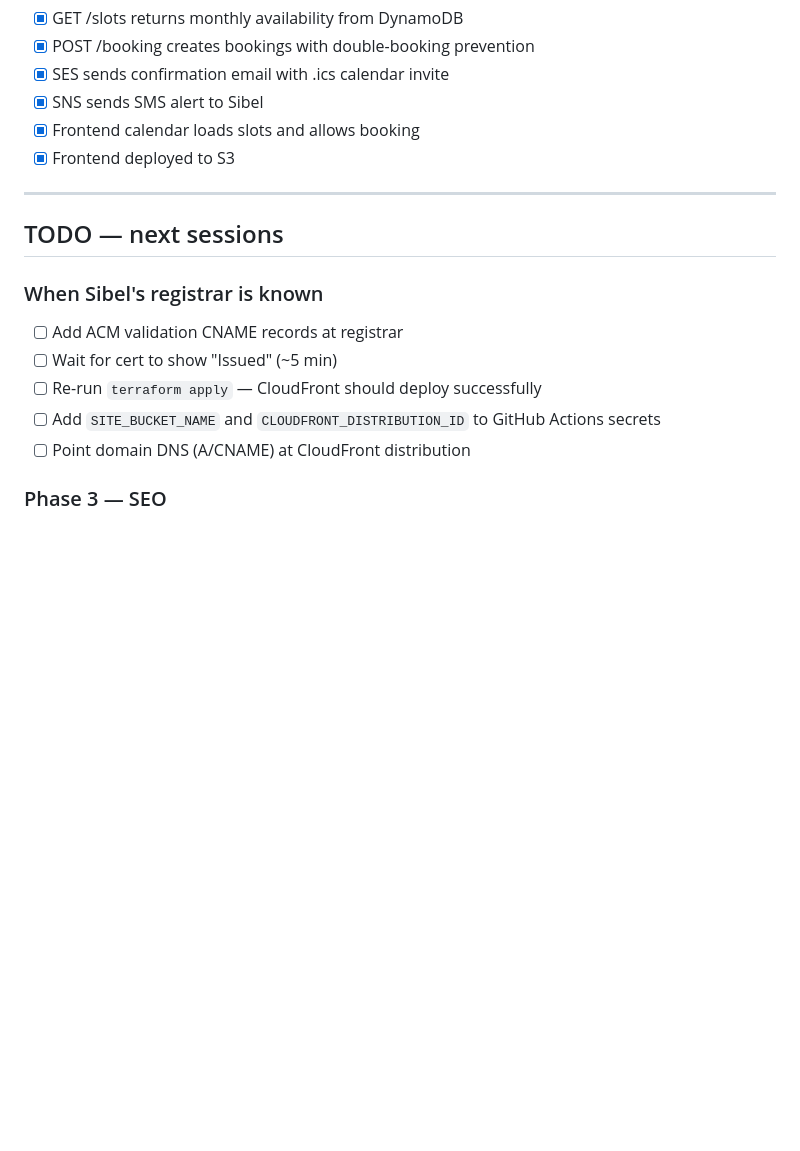
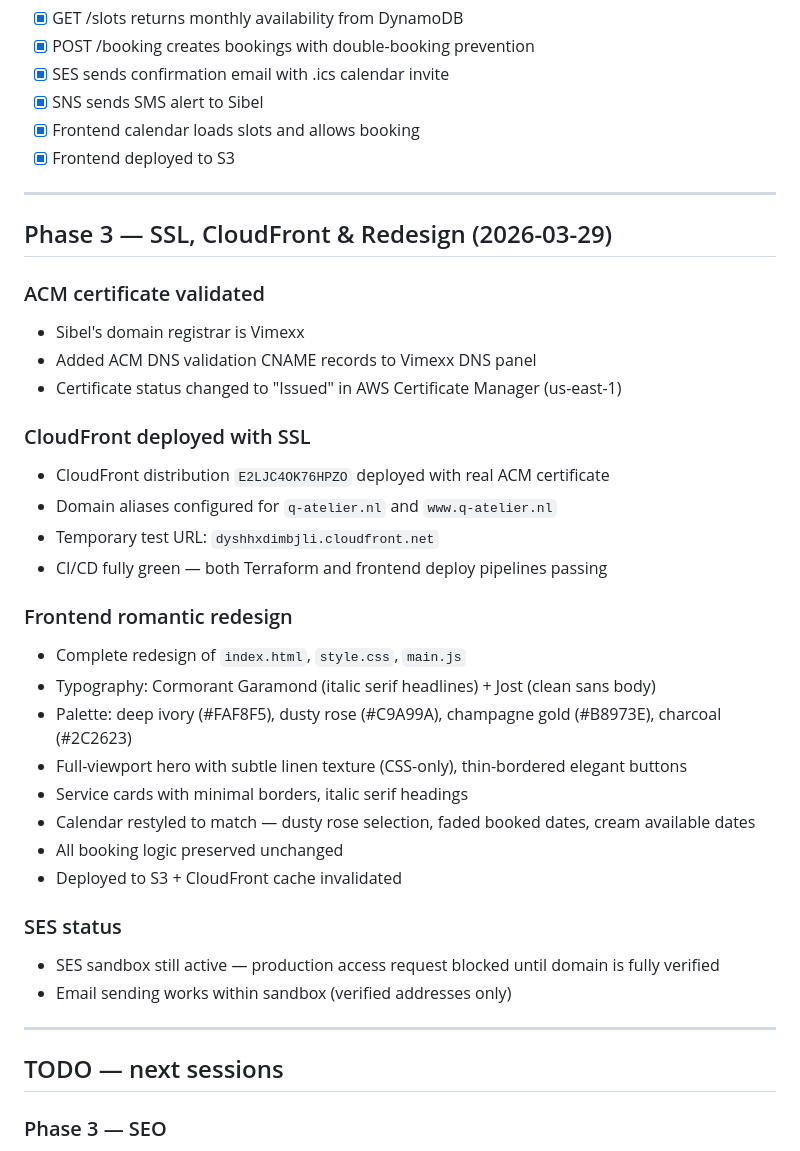
Before and after one commit to selimcelem/q-atelier, a Markdown page: BUILD_LOG.md, the part around the change. GitHub-like rendering; blank space fills up the shorter version.

Commit message:
docs: update BUILD_LOG with Phase 3 — SSL, CloudFront, redesign

```diff
--- a/BUILD_LOG.md
+++ b/BUILD_LOG.md
@@ -120,14 +120,36 @@ CloudFront distribution: **not yet created** (blocked on cert validation)
 
 ---
 
+## Phase 3 — SSL, CloudFront & Redesign (2026-03-29)
+
+### ACM certificate validated
+- Sibel's domain registrar is Vimexx
+- Added ACM DNS validation CNAME records to Vimexx DNS panel
+- Certificate status changed to "Issued" in AWS Certificate Manager (us-east-1)
+
+### CloudFront deployed with SSL
+- CloudFront distribution `E2LJC4OK76HPZO` deployed with real ACM certificate
+- Domain aliases configured for `q-atelier.nl` and `www.q-atelier.nl`
+- Temporary test URL: `dyshhxdimbjli.cloudfront.net`
+- CI/CD fully green — both Terraform and frontend deploy pipelines passing
+
+### Frontend romantic redesign
+- Complete redesign of `index.html`, `style.css`, `main.js`
+- Typography: Cormorant Garamond (italic serif headlines) + Jost (clean sans body)
+- Palette: deep ivory (#FAF8F5), dusty rose (#C9A99A), champagne gold (#B8973E), charcoal (#2C2623)
+- Full-viewport hero with subtle linen texture (CSS-only), thin-bordered elegant buttons
+- Service cards with minimal borders, italic serif headings
+- Calendar restyled to match — dusty rose selection, faded booked dates, cream available dates
+- All booking logic preserved unchanged
+- Deployed to S3 + CloudFront cache invalidated
+
+### SES status
+- SES sandbox still active — production access request blocked until domain is fully verified
+- Email sending works within sandbox (verified addresses only)
+
+---
+
 ## TODO — next sessions
-
-### When Sibel's registrar is known
-- [ ] Add ACM validation CNAME records at registrar
-- [ ] Wait for cert to show "Issued" (~5 min)
-- [ ] Re-run `terraform apply` — CloudFront should deploy successfully
-- [ ] Add `SITE_BUCKET_NAME` and `CLOUDFRONT_DISTRIBUTION_ID` to GitHub Actions secrets
-- [ ] Point domain DNS (A/CNAME) at CloudFront distribution
 
 ### Phase 3 — SEO
 - [ ] JSON-LD LocalBusiness structured data
```
